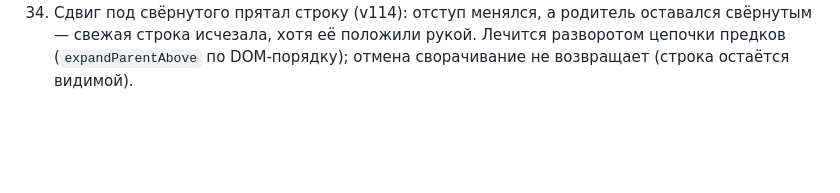
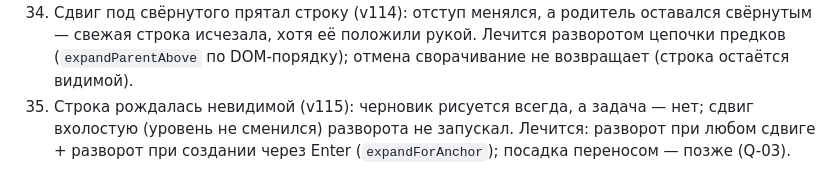
Before and after one commit to russkin/external-brain, a Markdown page: AGENTS.md, the part around the change. Drawn GitHub-style; blank space fills up the shorter version.

Commit message:
docs: грабль 35

```diff
--- a/AGENTS.md
+++ b/AGENTS.md
@@ -402,3 +402,7 @@ Docs-only правки версию НЕ bump'ят. Есть регресс-те
     оставался свёрнутым — свежая строка исчезала, хотя её положили рукой.
     Лечится разворотом цепочки предков (`expandParentAbove` по DOM-порядку);
     отмена сворачивание не возвращает (строка остаётся видимой).
+35. Строка рождалась невидимой (v115): черновик рисуется всегда, а задача —
+    нет; сдвиг вхолостую (уровень не сменился) разворота не запускал.
+    Лечится: разворот при любом сдвиге + разворот при создании через Enter
+    (`expandForAnchor`); посадка переносом — позже (Q-03).
```
